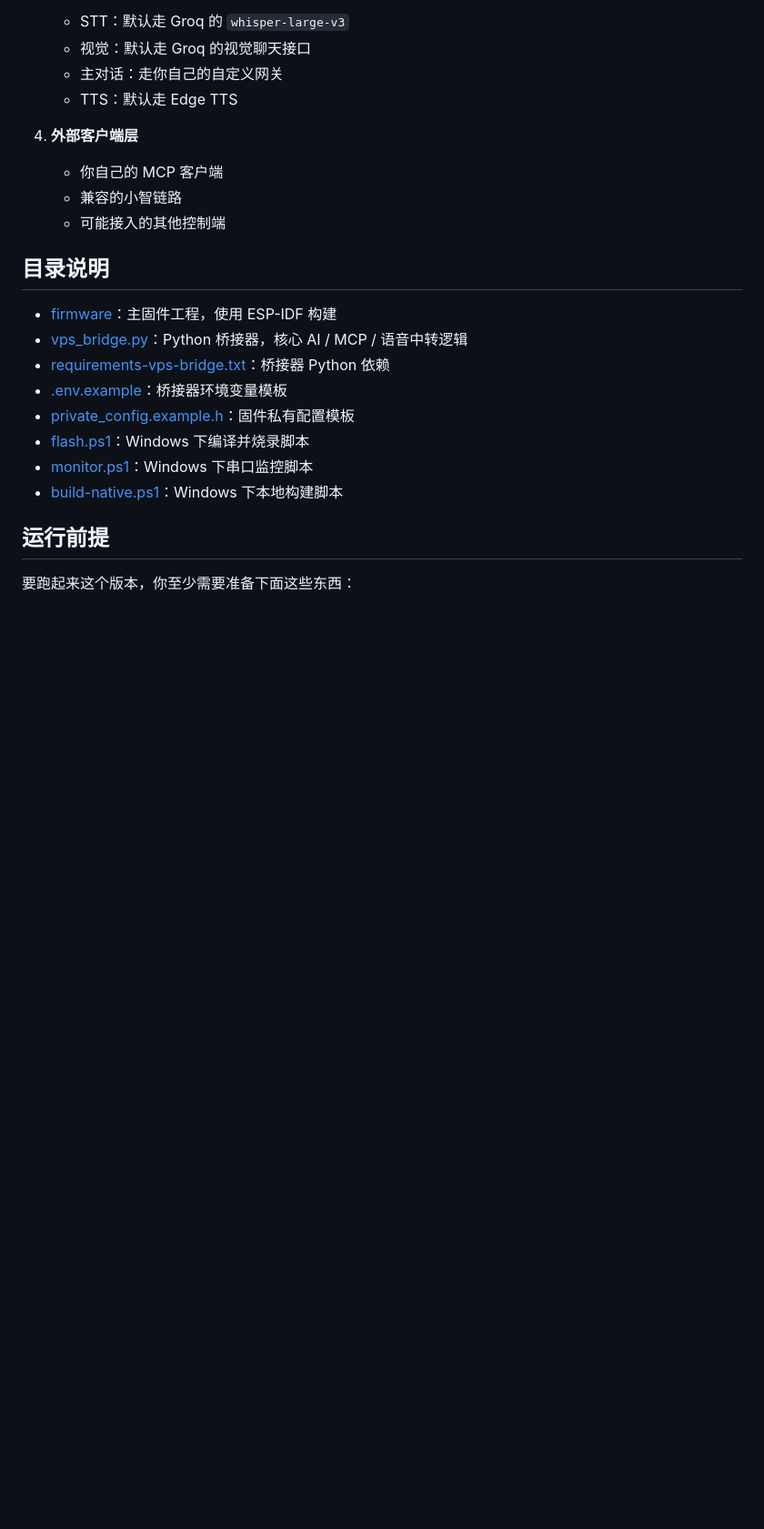
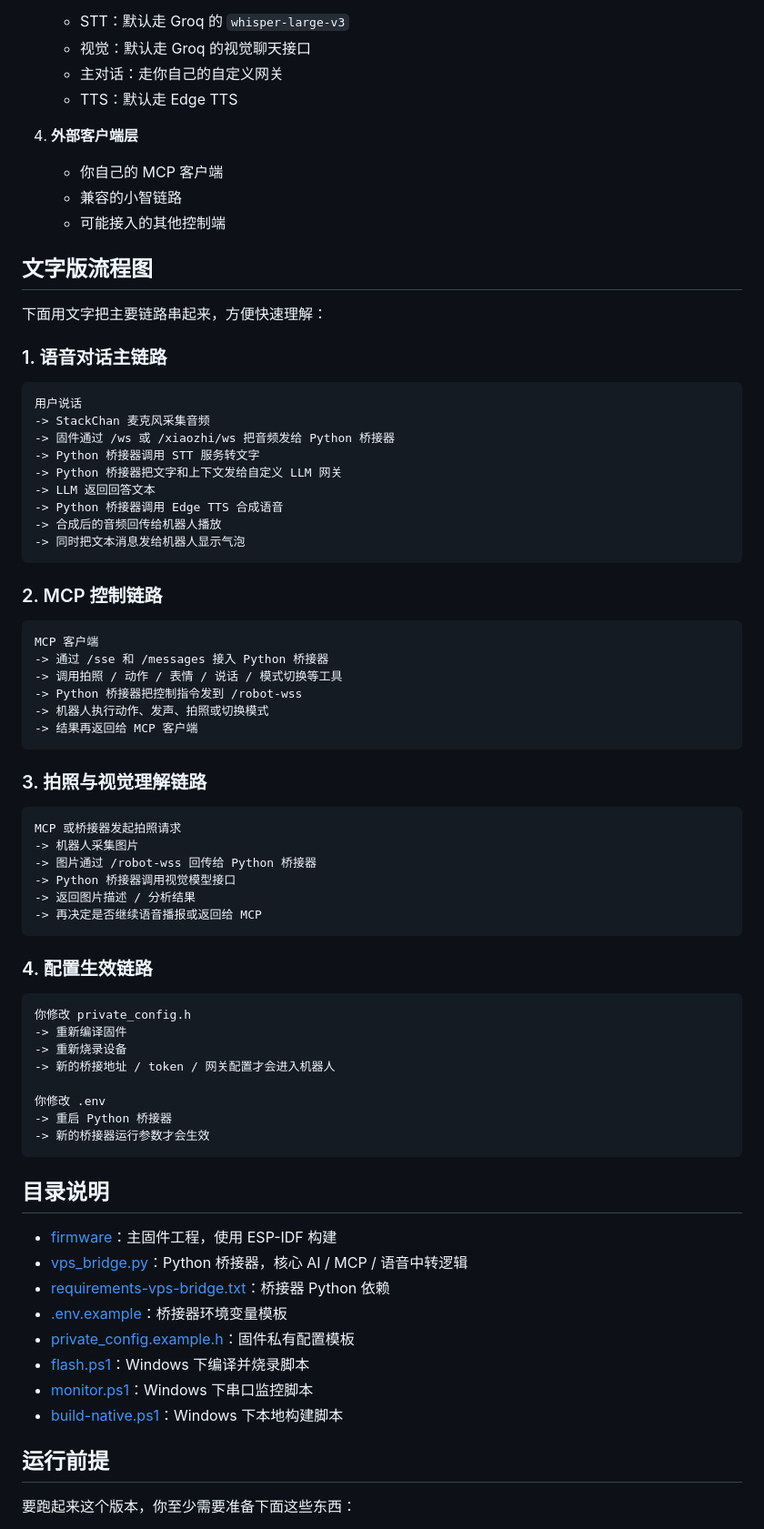
Before and after one commit to fadedchange0aran-netizen/StackChan, a Markdown page: README.md, the part around one of its changes. Shown at 91% size. GitHub-like rendering; blank space fills up the shorter version.

Commit message:
docs: expand disclaimer and add architecture flow

````diff
--- a/README.md
+++ b/README.md
@@ -76,6 +79,59 @@
    - 你自己的 MCP 客户端
    - 兼容的小智链路
    - 可能接入的其他控制端
+
+## 文字版流程图
+
+下面用文字把主要链路串起来，方便快速理解：
+
+### 1. 语音对话主链路
+
+```text
+用户说话
+-> StackChan 麦克风采集音频
+-> 固件通过 /ws 或 /xiaozhi/ws 把音频发给 Python 桥接器
+-> Python 桥接器调用 STT 服务转文字
+-> Python 桥接器把文字和上下文发给自定义 LLM 网关
+-> LLM 返回回答文本
+-> Python 桥接器调用 Edge TTS 合成语音
+-> 合成后的音频回传给机器人播放
+-> 同时把文本消息发给机器人显示气泡
+```
+
+### 2. MCP 控制链路
+
+```text
+MCP 客户端
+-> 通过 /sse 和 /messages 接入 Python 桥接器
+-> 调用拍照 / 动作 / 表情 / 说话 / 模式切换等工具
+-> Python 桥接器把控制指令发到 /robot-wss
+-> 机器人执行动作、发声、拍照或切换模式
+-> 结果再返回给 MCP 客户端
+```
+
+### 3. 拍照与视觉理解链路
+
+```text
+MCP 或桥接器发起拍照请求
+-> 机器人采集图片
+-> 图片通过 /robot-wss 回传给 Python 桥接器
+-> Python 桥接器调用视觉模型接口
+-> 返回图片描述 / 分析结果
+-> 再决定是否继续语音播报或返回给 MCP
+```
+
+### 4. 配置生效链路
+
+```text
+你修改 private_config.h
+-> 重新编译固件
+-> 重新烧录设备
+-> 新的桥接地址 / token / 网关配置才会进入机器人
+
+你修改 .env
+-> 重启 Python 桥接器
+-> 新的桥接器运行参数才会生效
+```
 
 ## 目录说明
 
````
Also changed, not shown: other parts of README.md (+3 -0 lines).
